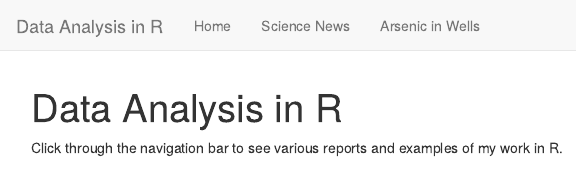
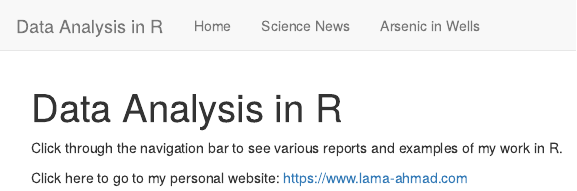
Before and after one commit to lama-ahmad/DataAnalysis-R, an R Markdown document (index.Rmd): the page in a window 1100 px wide, from its top. Rendered offline with R 4.5, knitr and Pandoc, with nearby package versions.

Commit message:
created new page

```diff
--- a/index.Rmd
+++ b/index.Rmd
@@ -3,3 +3,5 @@ title: "Data Analysis in R"
 ---
 
 Click through the navigation bar to see various reports and examples of my work in R.
+
+Click here to go to my personal website: https://www.lama-ahmad.com
```
Also changed, not shown: 13 other files.
